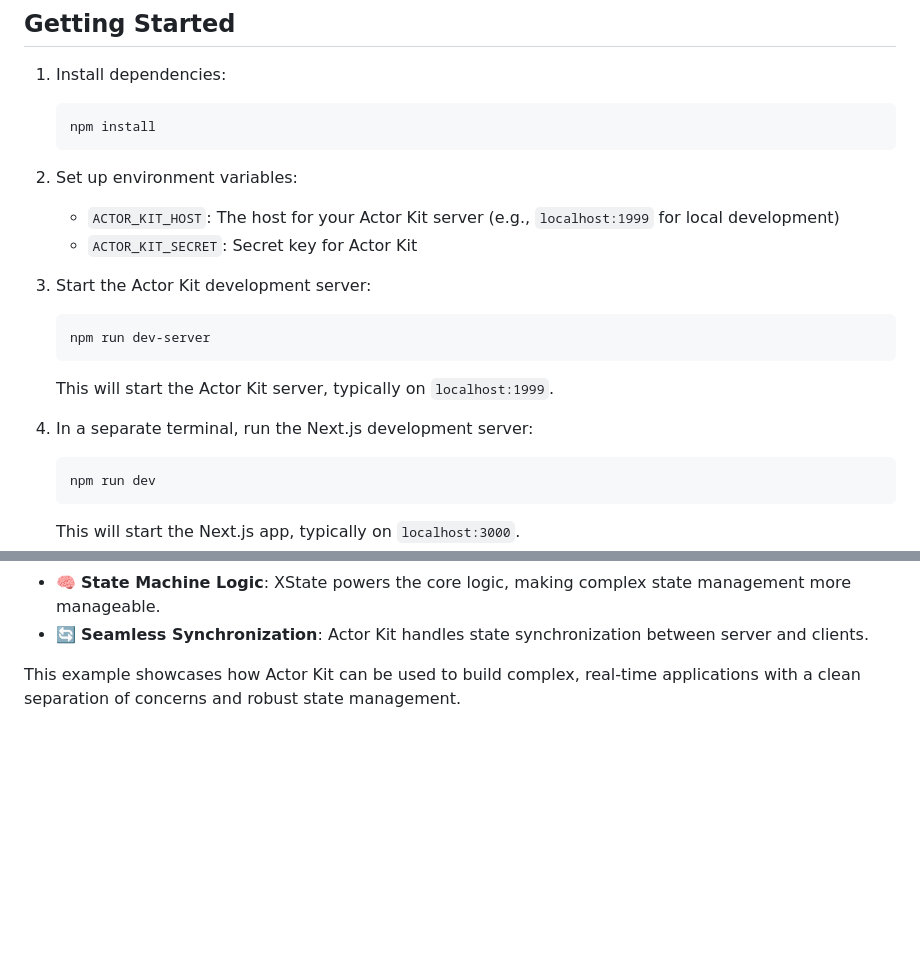
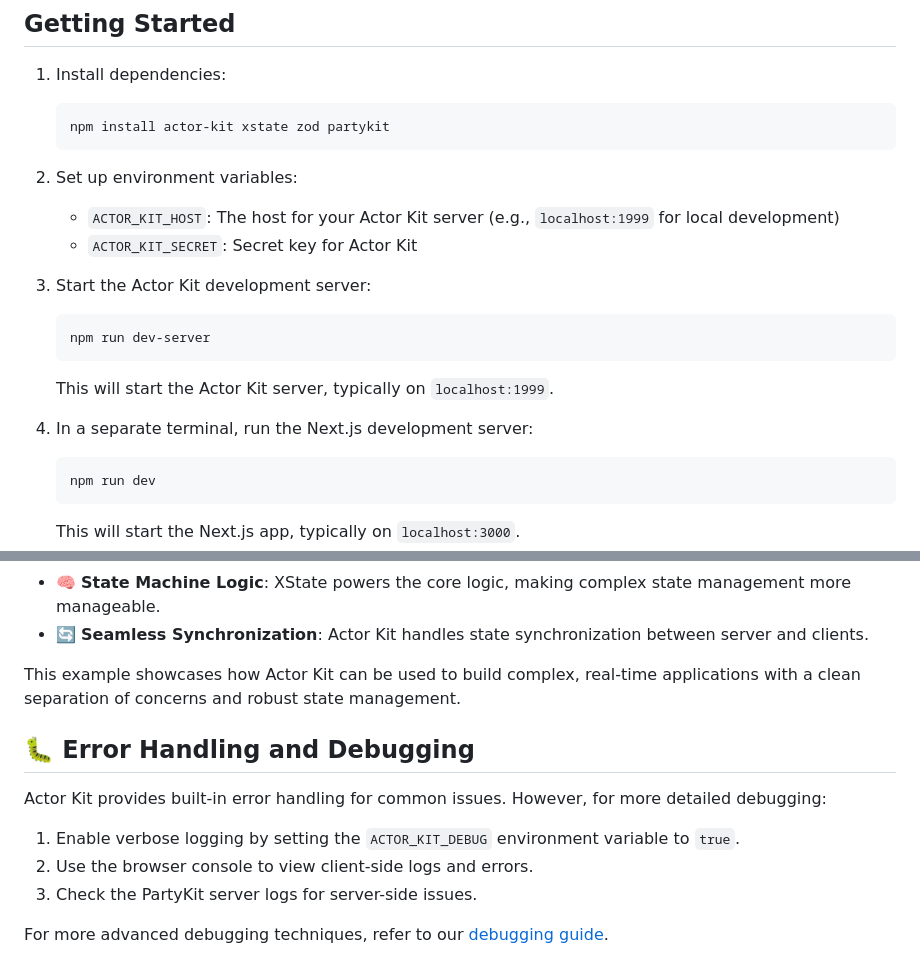
Before and after one commit to jonmumm/actor-kit, a Markdown page: examples/nextjs-todo/README.md, 2 parts joined by grey strips. GitHub-like rendering; blank space fills up the shorter version.

````diff
--- a/examples/nextjs-todo/README.md
+++ b/examples/nextjs-todo/README.md
@@ -103,8 +103,8 @@ The todo list state machine (`src/server/todo.actor.ts`) defines:
 
 1. Install dependencies:
 
-   ```
-   npm install
+   ```bash
+   npm install actor-kit xstate zod partykit
    ```
 
 2. Set up environment variables:
@@ -114,7 +114,7 @@ The todo list state machine (`src/server/todo.actor.ts`) defines:
 
 3. Start the Actor Kit development server:
 
-   ```
+   ```bash
    npm run dev-server
    ```
 
@@ -122,7 +122,7 @@ The todo list state machine (`src/server/todo.actor.ts`) defines:
 
 4. In a separate terminal, run the Next.js development server:
 
-   ```
+   ```bash
    npm run dev
    ```
 
@@ -140,3 +140,13 @@ The todo list state machine (`src/server/todo.actor.ts`) defines:
 - 🔄 **Seamless Synchronization**: Actor Kit handles state synchronization between server and clients.
 
 This example showcases how Actor Kit can be used to build complex, real-time applications with a clean separation of concerns and robust state management.
+
+## 🐛 Error Handling and Debugging
+
+Actor Kit provides built-in error handling for common issues. However, for more detailed debugging:
+
+1. Enable verbose logging by setting the `ACTOR_KIT_DEBUG` environment variable to `true`.
+2. Use the browser console to view client-side logs and errors.
+3. Check the PartyKit server logs for server-side issues.
+
+For more advanced debugging techniques, refer to our [debugging guide](https://docs.actor-kit.dev/debugging).
````
Also changed, not shown: README.md (+2 -0 lines).
